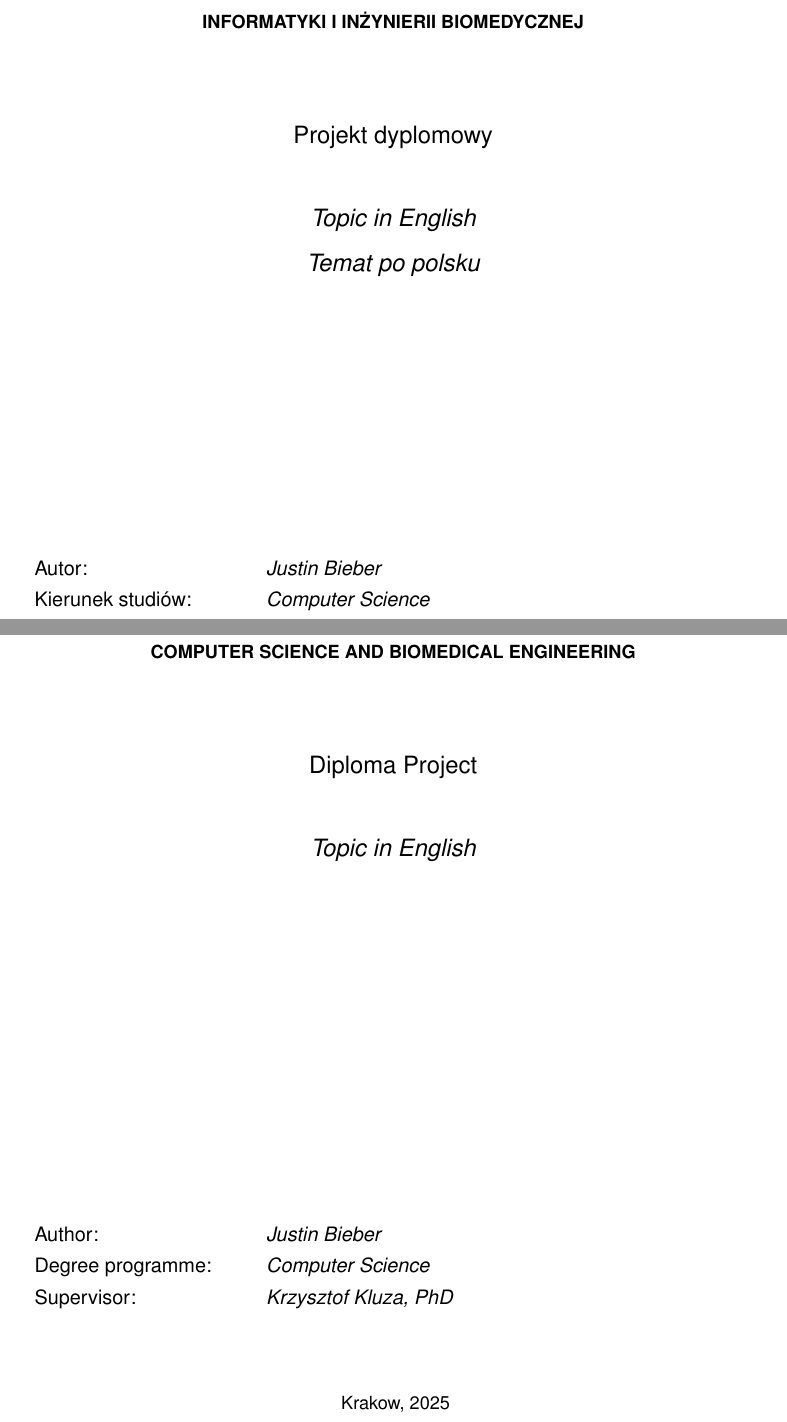
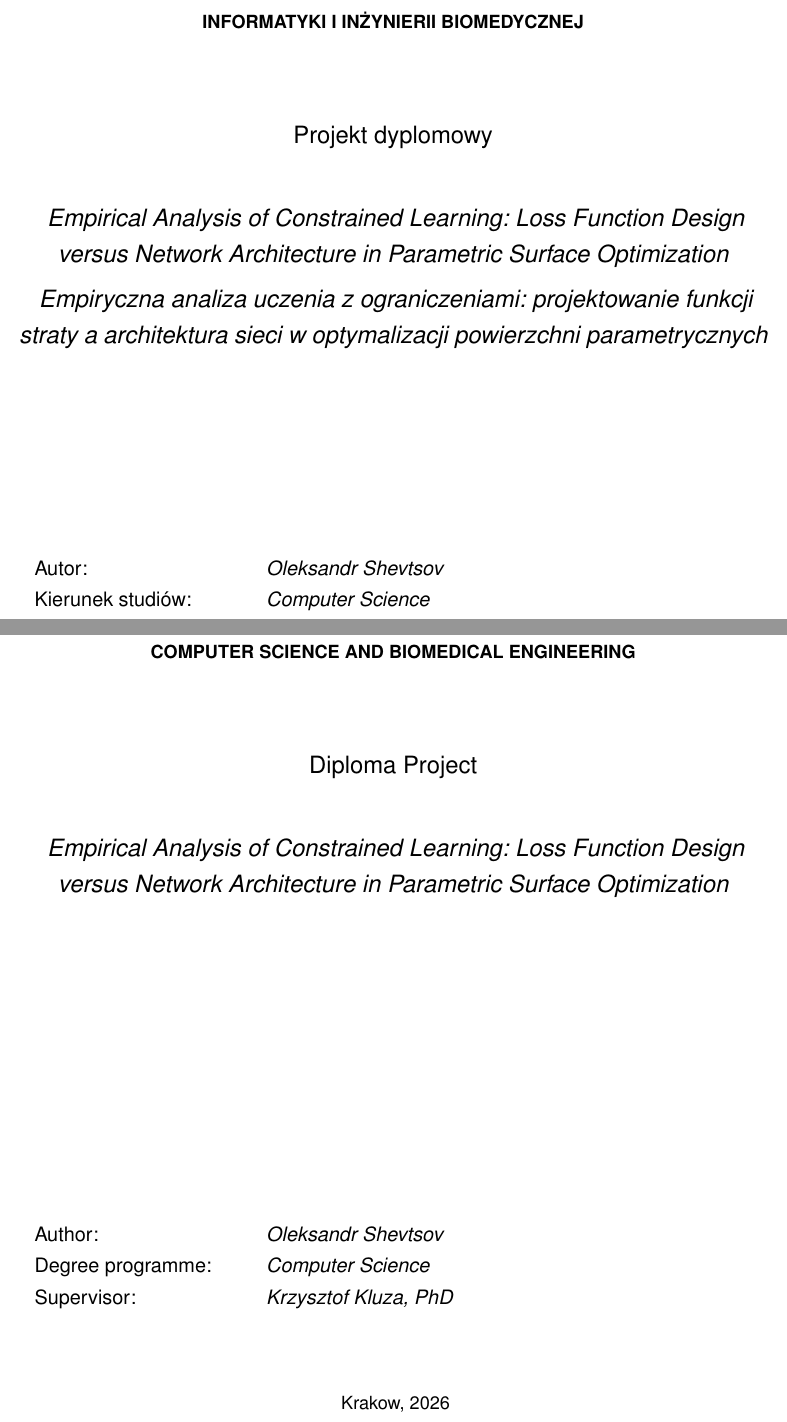
Before and after one commit to hryundeel/heston-calibration-constrained-learning, a LaTeX thesis (thesis/thesis.tex): two parts of pages 1 and 2 of 19, joined at a grey line, cut so that both start at the same text. Compiled offline with pdfLaTeX.

Commit message:
thesis(cover): fill in author, titles and year (#8)
## What

Author, English and Polish titles, and year on the title pages of
`thesis/thesis.tex`.

The short titles (page footers), supervisor, abstracts, acknowledgements
and the sample chapters are still the template's.

## Why

`draft-1` is published from this as a test of the Overleaf pipeline. The
supervisor is invited once there is real content.

## How it was checked

Local build with TeX Live 2026: 19 pages, no errors; both title pages
checked.

```diff
--- a/thesis/thesis.tex
+++ b/thesis/thesis.tex
@@ -40,12 +40,12 @@
 \newcommand{\specialcell}[2][c]{%
   \begin{tabular}[#1]{@{}c@{}}#2\end{tabular}}
 
-\author{Justin Bieber}
-\shortauthor{J. Bieber}
+\author{Oleksandr Shevtsov}
+\shortauthor{O. Shevtsov}
 
-\titlePL{Temat po polsku}
+\titlePL{Empiryczna analiza uczenia z ograniczeniami: projektowanie funkcji straty a architektura sieci w optymalizacji powierzchni parametrycznych}
 \shorttitlePL{Krótki temat po polsku}
-\titleEN{Topic in English}
+\titleEN{Empirical Analysis of Constrained Learning: Loss Function Design versus Network Architecture in Parametric Surface Optimization}
 \shorttitleEN{Short title in English}
 
 \thesistypeEN{Diploma Project}
@@ -56,7 +56,7 @@
 
 \degreeprogramme{Computer Science}
 
-\date{2025}
+\date{2026}
 
 \department{~}
 
```
